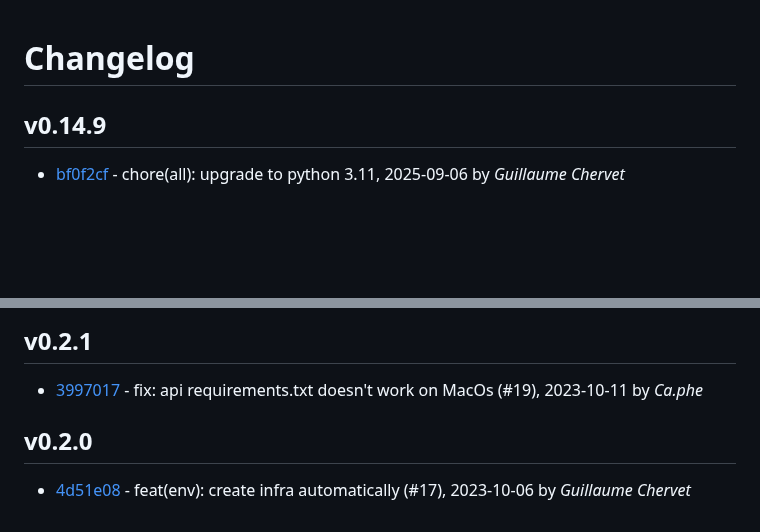
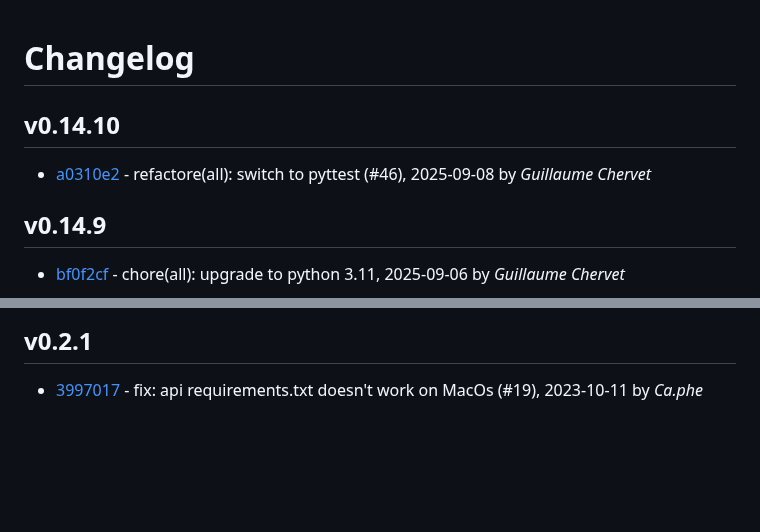
Before and after one commit to guillaume-chervet/MLOpsPython, a Markdown page: CHANGELOG.md, 2 parts joined by grey strips. Drawn GitHub-style; blank space fills up the shorter version.

Commit message:
[skip ci] Generate changelog to version

```diff
--- a/CHANGELOG.md
+++ b/CHANGELOG.md
@@ -1,4 +1,9 @@
 # Changelog
+
+## v0.14.10
+
+- [a0310e2](/a0310e2f8248704ee42c0b776c3dcf16a9b5db7a) - refactore(all): switch to pyttest (#46), 2025-09-08 by *Guillaume Chervet*
+
 
 ## v0.14.9
 
@@ -286,8 +291,3 @@
 ## v0.2.1
 
 - [3997017](/3997017790f048e512b0b012f347138ed6110147) - fix: api requirements.txt doesn't work on MacOs (#19), 2023-10-11 by *Ca.phe*
-
-
-## v0.2.0
-
-- [4d51e08](/4d51e086848555a53de4a5a54979229dafe75a34) - feat(env): create infra automatically (#17), 2023-10-06 by *Guillaume Chervet*
```
